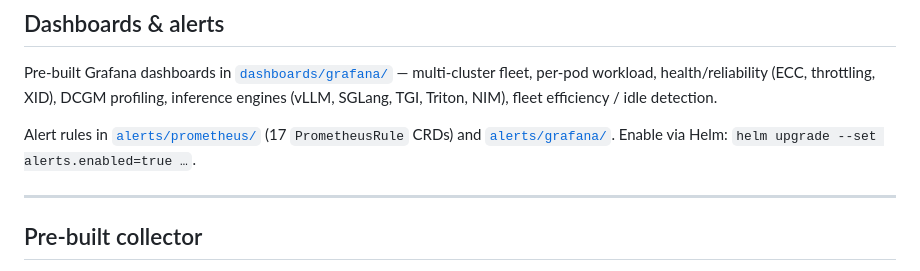
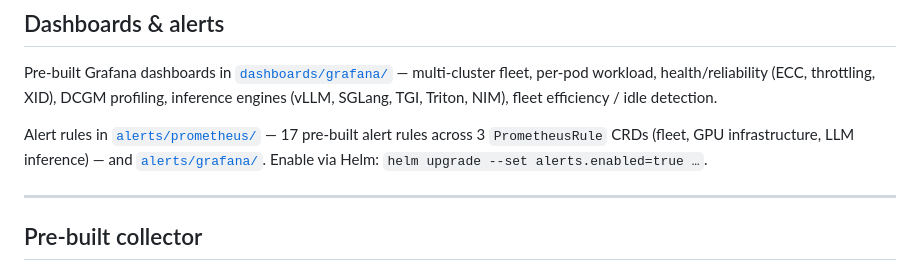
Before and after one commit to last9/gpu-telemetry, a Markdown page: README.md, the part around the change. GitHub-like rendering.

Commit message:
docs: clarify alert-rule count (17 rules across 3 PrometheusRule CRDs)
Landing-page review flagged "17 PrometheusRule CRDs" as misleading — it's
3 CRDs (fleet, GPU infrastructure, LLM inference) containing 17 alert rules.

```diff
--- a/README.md
+++ b/README.md
@@ -130,8 +130,9 @@ multi-cluster fleet, per-pod workload, health/reliability (ECC, throttling,
 XID), DCGM profiling, inference engines (vLLM, SGLang, TGI, Triton, NIM),
 fleet efficiency / idle detection.
 
-Alert rules in [`alerts/prometheus/`](./alerts/prometheus/) (17 `PrometheusRule`
-CRDs) and [`alerts/grafana/`](./alerts/grafana/). Enable via Helm:
+Alert rules in [`alerts/prometheus/`](./alerts/prometheus/) — 17 pre-built
+alert rules across 3 `PrometheusRule` CRDs (fleet, GPU infrastructure, LLM
+inference) — and [`alerts/grafana/`](./alerts/grafana/). Enable via Helm:
 `helm upgrade --set alerts.enabled=true …`.
 
 ---
```
